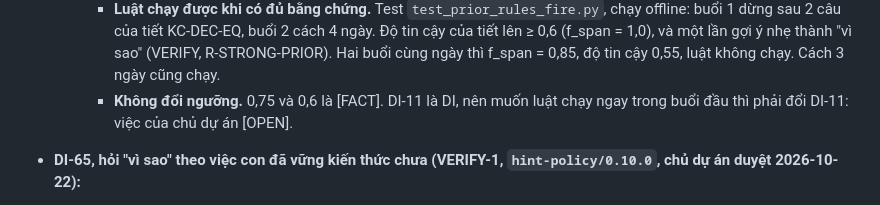
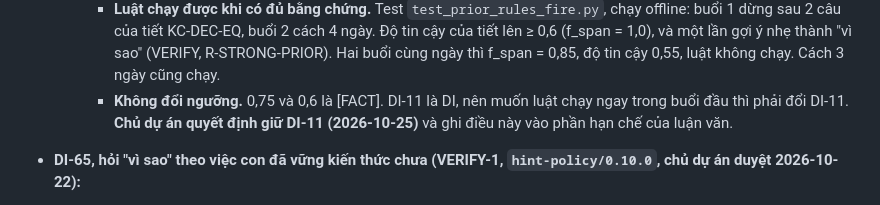
Before and after one commit to minhvuogdzz/EduAISupport, a Markdown page: docs/plan/plan-v1-teaching-knowledge-graph.md, the part around the change. Drawn GitHub-style.

```diff
--- a/docs/plan/plan-v1-teaching-knowledge-graph.md
+++ b/docs/plan/plan-v1-teaching-knowledge-graph.md
@@ -484,7 +484,7 @@ Chạy song song từ Mốc 1:
     - **R-STRONG-PRIOR:** độ tin cậy cao nhất chỉ 0,40, và chỉ 4 lần gợi ý nhẹ (bậc ≤ 1) rơi vào câu có M ≥ 0,75. Nguyên nhân là cấu trúc của vòng dạy: con qua tiết ngay trong buổi đầu, mà độ tin cậy của một tiết chỉ có bằng chứng trong một buổi thì tối đa 0,70 × f_n × f_div × f_cons (DI-11). Một con giỏi học xong cả chương trong một buổi (độ tin cậy 0,40–0,50) thì buổi sau không còn câu nào để luật chạy.
     - **R-WEAK-PRIOR:** con ở trạng thái yếu 6 lần (mức phụ thuộc gợi ý đạt 0,5), nhưng luật chỉ đổi nước đi khi lần sai đầu của câu có lỗi sai điển hình chưa chắc chắn. Có 31 lần sai đầu kèm lỗi sai điển hình, nhưng không lần nào trùng lúc con đang yếu. Phần "giảm `wait_s`" có chạy ở 6 lần đó, nhưng không ghi vào `rule_ids`.
     - **Luật chạy được khi có đủ bằng chứng.** Test `test_prior_rules_fire.py`, chạy offline: buổi 1 dừng sau 2 câu của tiết KC-DEC-EQ, buổi 2 cách 4 ngày. Độ tin cậy của tiết lên ≥ 0,6 (f_span = 1,0), và một lần gợi ý nhẹ thành "vì sao" (VERIFY, R-STRONG-PRIOR). Hai buổi cùng ngày thì f_span = 0,85, độ tin cậy 0,55, luật không chạy. Cách 3 ngày cũng chạy.
-    - **Không đổi ngưỡng.** 0,75 và 0,6 là [FACT]. DI-11 là DI, nên muốn luật chạy ngay trong buổi đầu thì phải đổi DI-11: việc của chủ dự án [OPEN].
+    - **Không đổi ngưỡng.** 0,75 và 0,6 là [FACT]. DI-11 là DI, nên muốn luật chạy ngay trong buổi đầu thì phải đổi DI-11. **Chủ dự án quyết định giữ DI-11 (2026-10-25)** và ghi điều này vào phần hạn chế của luận văn.
 - **DI-65, hỏi "vì sao" theo việc con đã vững kiến thức chưa (VERIFY-1, `hint-policy/0.10.0`, chủ dự án duyệt 2026-10-22):**
   - **Vấn đề:** R-VERIFY hỏi "vì sao" ở 30% số câu, lấy mẫu cố định theo mã câu. Vai "đúng mà lý do chưa chắc" (con trả lời "0,9" đúng ngay, thật ra là đoán) không được hỏi, Socratic 1/5.
   - **Cơ sở:**
```
Also changed, not shown: docs/tasks/BACKLOG.md (+1 -1 lines).
